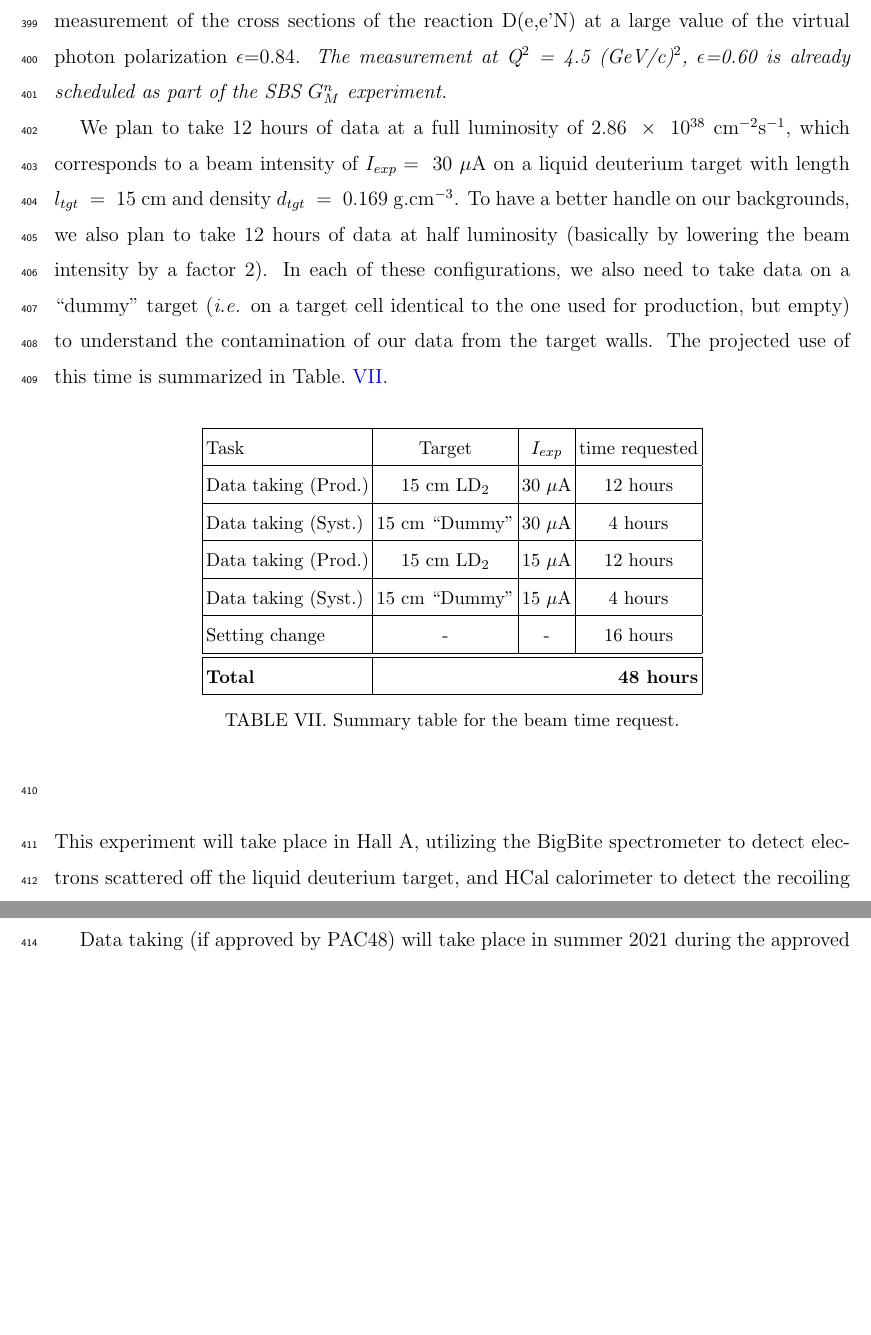
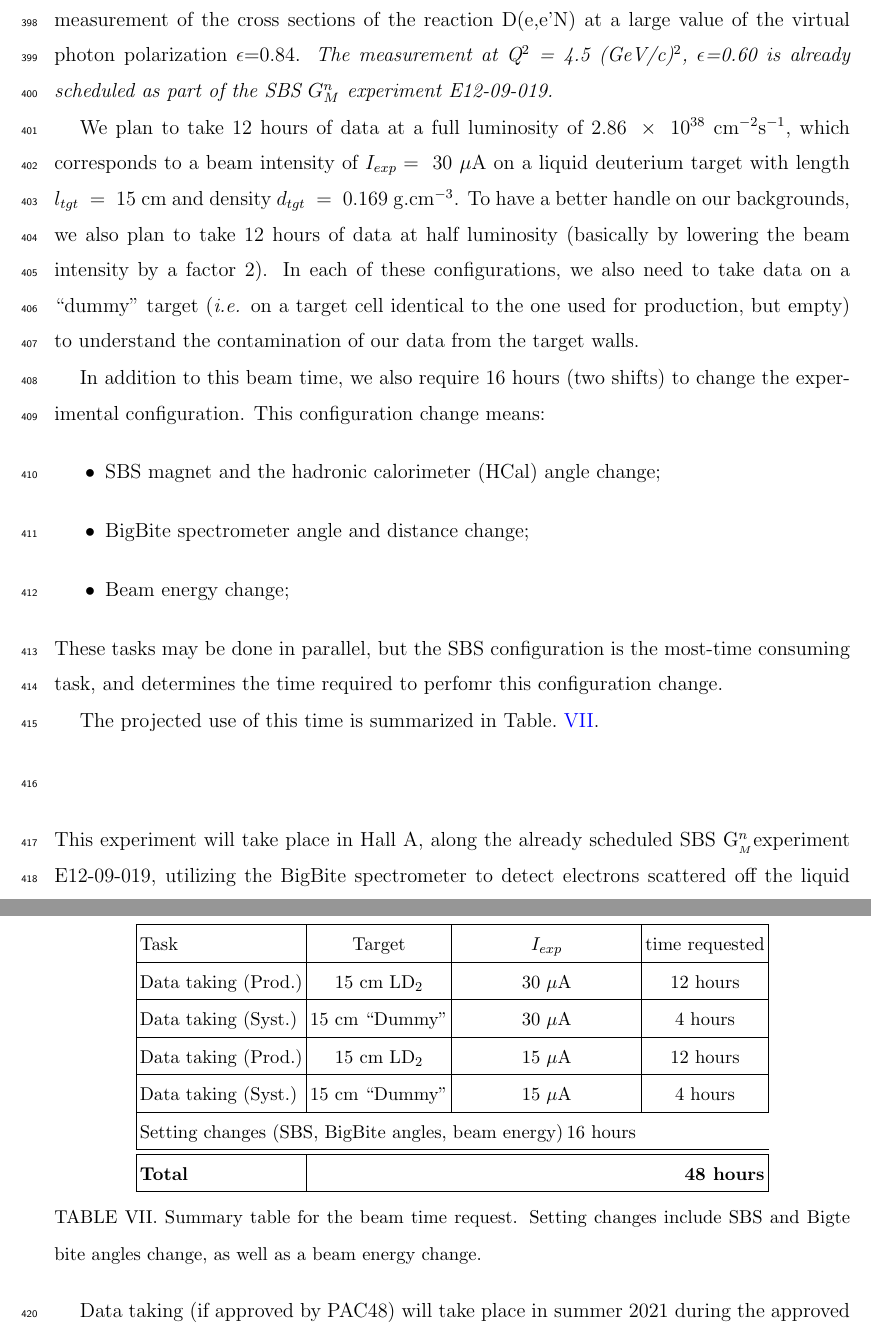
Before and after one commit to efuchey/nTPC_proposal, a LaTeX paper (nTPS.tex, which reads beam_time.tex): two parts of pages 31 and 32 of 34, joined at a grey line, cut so that both start at the same text, the shorter picture padded with empty space. Compiled offline with pdfLaTeX.

Commit message:
Another addition to "beam time request" about time request that is not beam on target.

```diff
--- a/beam_time.tex
+++ b/beam_time.tex
@@ -3,11 +3,23 @@
 
 {\bf We request 48 hours total time (32 hours of beam-on target)} to measure the two-photon effect (and \gen~in one-photon approximation)
 at \qsq~= 4.5 \gevcsq~through a measurement of the cross sections of the reaction D(e,e'N) at a large value of the virtual photon polarization $\epsilon$=0.84.
-{\em The measurement at \qsq~= 4.5 \gevcsq,~$\epsilon$=0.60 is already scheduled as part of the SBS $G_M^n$ experiment.}
+{\em The measurement at \qsq~= 4.5 \gevcsq,~$\epsilon$=0.60 is already scheduled as part of the SBS $G_M^n$ experiment E12-09-019.}
 
 We plan to take 12 hours of data at a full luminosity of $2.86~\times~10^{38}~\mathrm{cm}^{-2}\mathrm{s}^{-1}$, which corresponds to a beam intensity of $I_{exp} =~30~\mu$A on a liquid deuterium target with length $l_{tgt}~=~15$~cm and density $d_{tgt}~=~0.169~\mathrm{g.cm}^{-3}$.
 To have a better handle on our backgrounds, we also plan to take 12 hours of data at half luminosity (basically by lowering the beam intensity by a factor 2).
 In each of these configurations, we also need to take data on a ``dummy'' target ({\it i.e.} on a target cell identical to the one used for production, but empty) to understand the contamination of our data from the target walls.
+
+In addition to this beam time, we also require 16 hours (two shifts) to change the experimental configuration.
+This configuration change means:
+%
+\begin{itemize}
+\item{SBS magnet and the hadronic calorimeter (HCal) angle change;}
+\item{BigBite spectrometer angle and distance change;}
+\item{Beam energy change;}
+\end{itemize}
+%
+These tasks may be done in parallel, but the SBS configuration is the most-time consuming task, and determines the time required to perfomr this configuration change.
+
 The projected use of this time is summarized in Table.~\ref{tab:beamtime}.
 %
 \begin{center}
@@ -24,18 +36,18 @@ Data taking (Prod.) & 15~cm LD$_2$ & $15~\mu$A & 12 hours \\
 \hline
 Data taking (Syst.) & 15~cm ``Dummy'' & $15~\mu$A & 4 hours \\
 \hline
-Setting change & - & - & 16 hours \\
+\multicolumn{3}{|l}{Setting changes (SBS, BigBite angles, beam energy)} 16 hours \\
 \hline
 \hline
 {\bf Total} & \multicolumn{3}{r|}{\bf 48 hours} \\
 \hline
 \end{tabular}
-\caption{Summary table for the beam time request.}%, decomposed for the different tasks that need to be accomplished for this experiment
+\caption{Summary table for the beam time request. Setting changes include SBS and Bigte bite angles change, as well as a beam energy change.}%, decomposed for the different tasks that need to be accomplished for this experiment
 \label{tab:beamtime}
 \end{table}
 \end{center}
 %
-This experiment will take place in Hall A, utilizing the BigBite spectrometer to detect electrons scattered off
+This experiment will take place in Hall A, along the already scheduled SBS \gmn experiment E12-09-019, utilizing the BigBite spectrometer to detect electrons scattered off
 the liquid deuterium target, and HCal calorimeter to detect the recoiling neutron and proton.
 
 Data taking (if approved by PAC48) will take place in summer 2021 during the approved and scheduled run of the GMn, E12-09-019, experiment,
```
Also changed, not shown: simu_rates.tex (+1 -1 lines).
